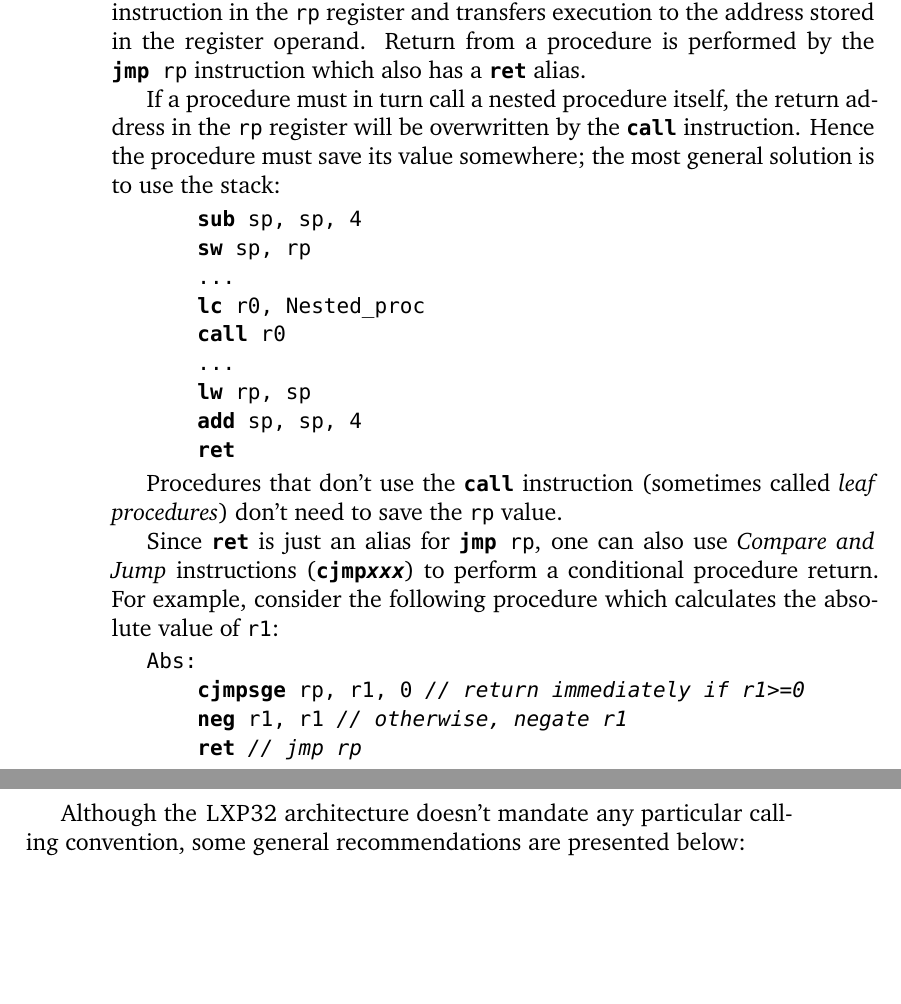
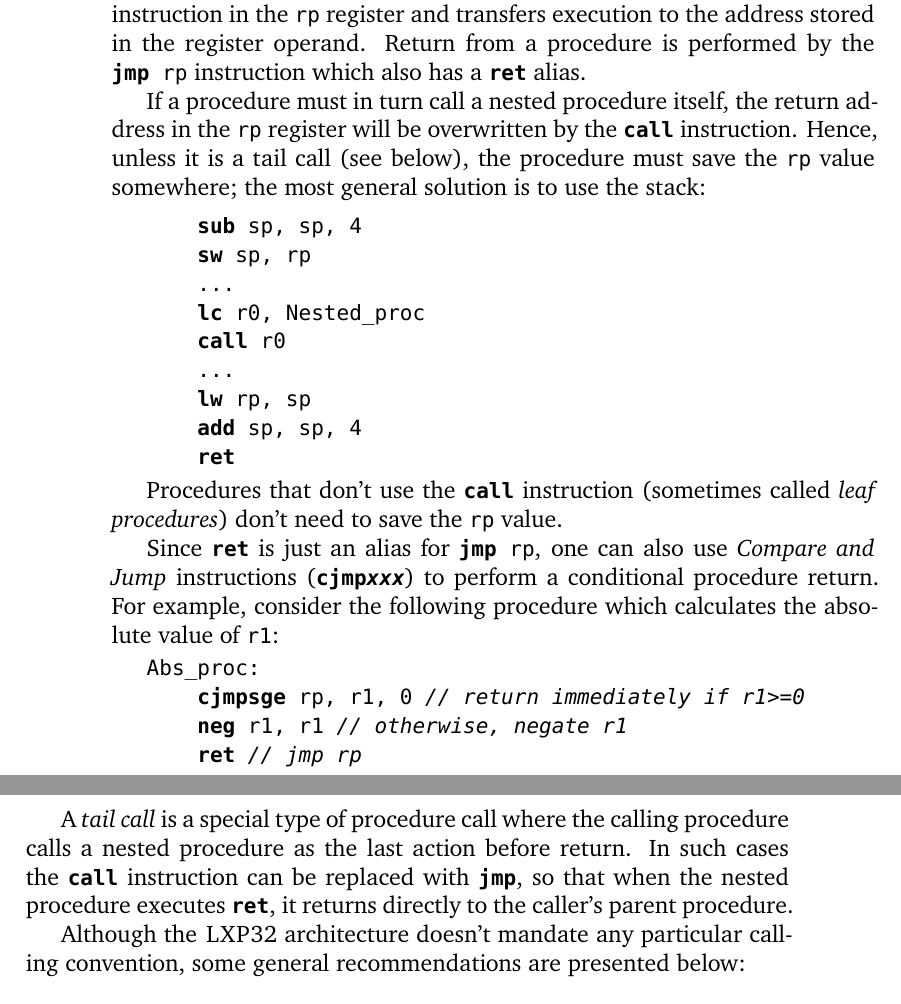
Before and after one commit to lxp32/lxp32-cpu, a LaTeX thesis (doc/src/trm/lxp32-trm.tex): two parts of pages 14 and 15 of 65, joined at a grey line, cut so that both start at the same text, the shorter picture padded with empty space. Compiled offline with XeLaTeX.

Commit message:
doc: information about tail calls

```diff
--- a/doc/src/trm/lxp32-trm.tex
+++ b/doc/src/trm/lxp32-trm.tex
@@ -201,7 +201,7 @@ Before using the stack, the \code{sp} register must be set up to point to a vali
 
 \lxp{} provides a \instr{call} instruction which saves the address of the next instruction in the \code{rp} register and transfers execution to the address stored in the register operand. Return from a procedure is performed by the \code{\instr{jmp} rp} instruction which also has a \instr{ret} alias.
 
-If a procedure must in turn call a nested procedure itself, the return address in the \code{rp} register will be overwritten by the \instr{call} instruction. Hence the procedure must save its value somewhere; the most general solution is to use the stack:
+If a procedure must in turn call a nested procedure itself, the return address in the \code{rp} register will be overwritten by the \instr{call} instruction. Hence, unless it is a tail call (see below), the procedure must save the \code{rp} value somewhere; the most general solution is to use the stack:
 
 \begin{codepar}
     \instr{sub} sp, sp, 4
@@ -220,11 +220,13 @@ Procedures that don't use the \instr{call} instruction (sometimes called \emph{l
 Since \instr{ret} is just an alias for \code{\instr{jmp} rp}, one can also use \instrname{Compare and Jump} instructions (\instr{cjmp\emph{xxx}}) to perform a conditional procedure return. For example, consider the following procedure which calculates the absolute value of \code{r1}:
 
 \begin{codepar}
-Abs:
+Abs_proc:
     \instr{cjmpsge} rp, r1, 0 \emph{// return immediately if r1>=0}
     \instr{neg} r1, r1 \emph{// otherwise, negate r1}
     \instr{ret} \emph{// jmp rp}
 \end{codepar}
+
+A \emph{tail call} is a special type of procedure call where the calling procedure calls a nested procedure as the last action before return. In such cases the \instr{call} instruction can be replaced with \instr{jmp}, so that when the nested procedure executes \instr{ret}, it returns directly to the caller's parent procedure.
 
 Although the \lxp{} architecture doesn't mandate any particular calling convention, some general recommendations are presented below:
 
```
